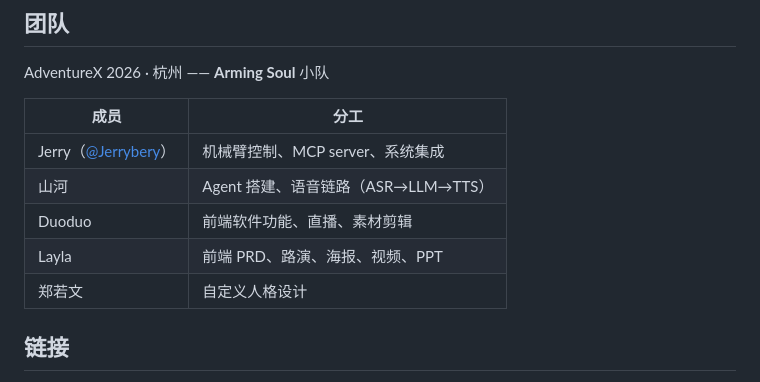
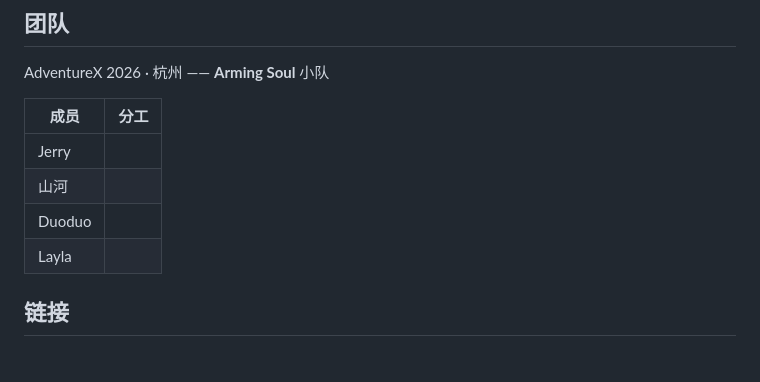
Before and after one commit to Jerrybery/hackerthon, a Markdown page: README.md, the part around the change. GitHub-like rendering.

Commit message:
Revise team member roles in README
Updated team member roles in the README.

```diff
--- a/README.md
+++ b/README.md
@@ -183,11 +183,10 @@ AdventureX 2026 · 杭州 —— **Arming Soul** 小队
 
 | 成员 | 分工 |
 |---|---|
-| Jerry（[@Jerrybery](https://github.com/Jerrybery)） | 机械臂控制、MCP server、系统集成 |
-| 山河 | Agent 搭建、语音链路（ASR→LLM→TTS） |
-| Duoduo | 前端软件功能、直播、素材剪辑 |
-| Layla | 前端 PRD、路演、海报、视频、PPT |
-| 郑若文 | 自定义人格设计 |
+| Jerry|
+| 山河 |
+| Duoduo |
+| Layla |
 
 ## 链接
 
```
